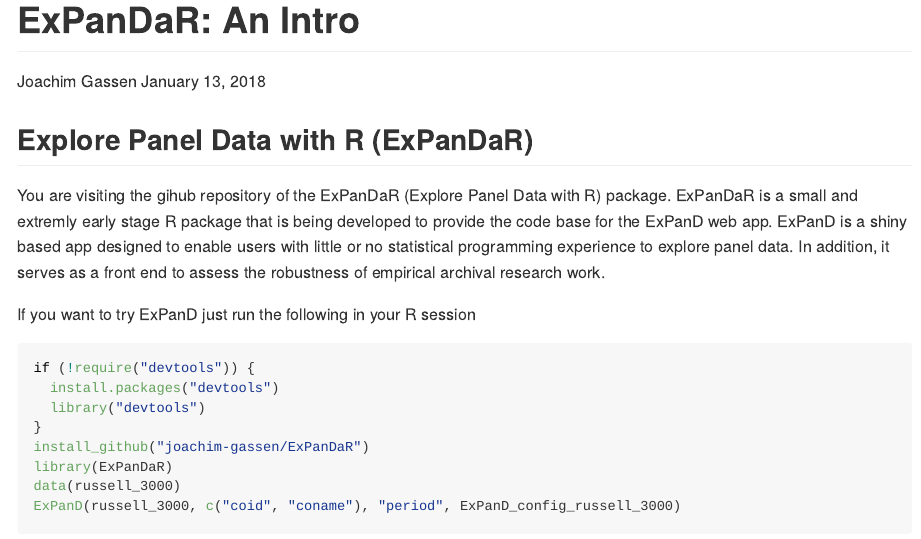
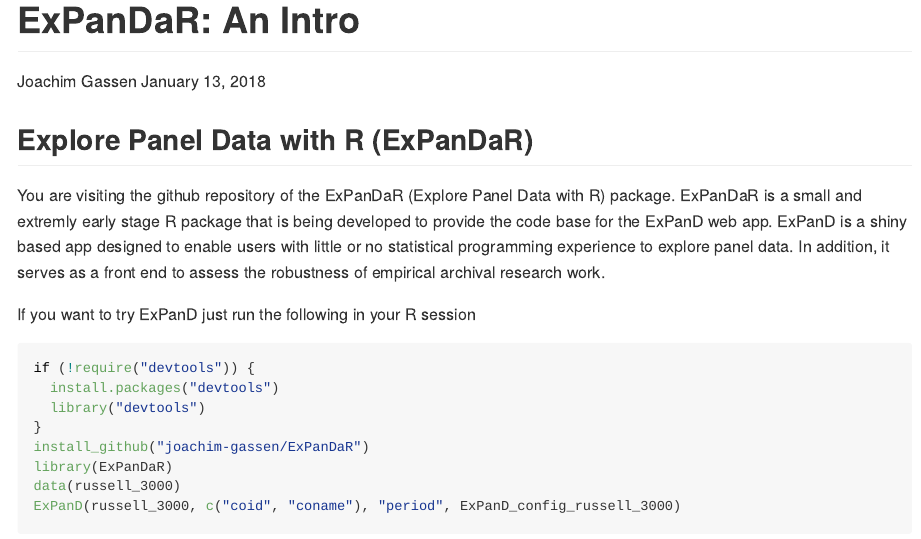
Before and after one commit to joachim-gassen/ExPanDaR, an R Markdown document (README.Rmd): the page in a window 1100 px wide, from its top. The pictures show the output file README.md that the author committed with the source, drawn offline in the style of GitHub; long lines of code are wrapped.

Commit message:
Minor edits

```diff
--- a/README.Rmd
+++ b/README.Rmd
@@ -14,7 +14,7 @@ library(kableExtra)
 
 ## Explore Panel Data with R (ExPanDaR)
 
-You are visiting the gihub repository of the ExPanDaR (Explore Panel Data with R) package. ExPanDaR is a small and extremly early stage R package that is being developed to provide the code base for the ExPanD web app. ExPanD is a shiny based app designed to enable users with little or no statistical programming experience to explore panel data. In addition, it serves as a front end to assess the robustness of empirical archival research work.
+You are visiting the github repository of the ExPanDaR (Explore Panel Data with R) package. ExPanDaR is a small and extremly early stage R package that is being developed to provide the code base for the ExPanD web app. ExPanD is a shiny based app designed to enable users with little or no statistical programming experience to explore panel data. In addition, it serves as a front end to assess the robustness of empirical archival research work.
 
 If you want to try ExPanD just run the following in your R session
 
```
Also changed, not shown: R/prepapre_regression_table.R (+1 -1 lines), README.md, 1 other file.
